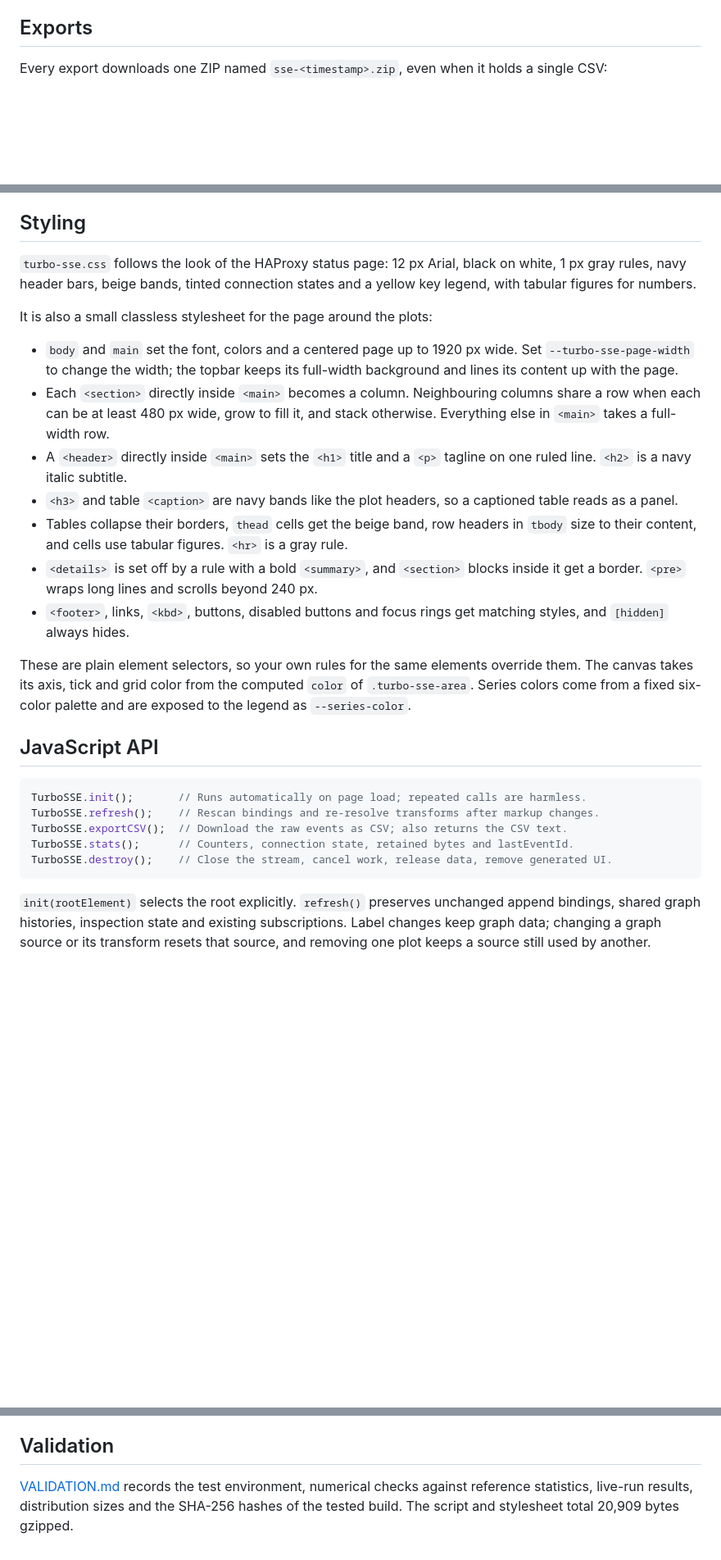
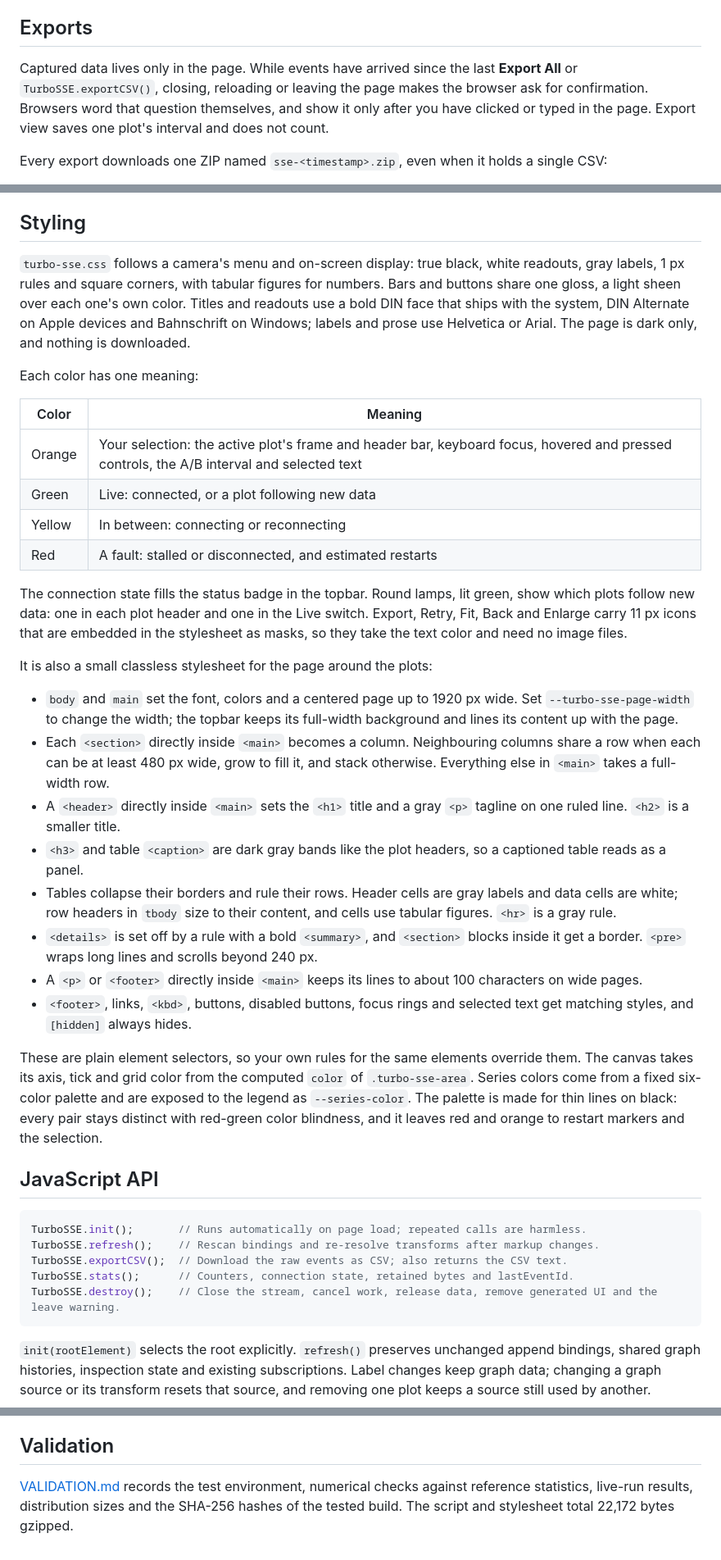
Before and after one commit to BuzzwordChief/TurboSSE, a Markdown page: README.md, 3 parts joined by grey strips. Shown at 82% size. Rendered like a GitHub page; blank space fills up the shorter version.

````diff
--- a/README.md
+++ b/README.md
@@ -268,6 +270,8 @@ The topbar shows `Uptime ≈HH:MM:SS`, advancing once a second from the last rep
 After a reconnect, the first valid uptime report is compared with the last reported one. A lower value adds an estimated restart marker and starts a new local segment, which is bookkeeping rather than a device identifier; earlier history stays available. Periodic reports never add markers. The marker's time is the report's arrival minus its uptime, so network buffering, clock drift and browser suspension affect it, and a restart is missed if the new uptime already exceeds the last one seen.
 
 ## Exports
+
+Captured data lives only in the page. While events have arrived since the last **Export All** or `TurboSSE.exportCSV()`, closing, reloading or leaving the page makes the browser ask for confirmation. Browsers word that question themselves, and show it only after you have clicked or typed in the page. Export view saves one plot's interval and does not count.
 
 Every export downloads one ZIP named `sse-<timestamp>.zip`, even when it holds a single CSV:
 
@@ -332,19 +336,31 @@ A summary describes several samples over an interval, and its mean is never expo
 
 ## Styling
 
-`turbo-sse.css` follows the look of the HAProxy status page: 12 px Arial, black on white, 1 px gray rules, navy header bars, beige bands, tinted connection states and a yellow key legend, with tabular figures for numbers.
+`turbo-sse.css` follows a camera's menu and on-screen display: true black, white readouts, gray labels, 1 px rules and square corners, with tabular figures for numbers. Bars and buttons share one gloss, a light sheen over each one's own color. Titles and readouts use a bold DIN face that ships with the system, DIN Alternate on Apple devices and Bahnschrift on Windows; labels and prose use Helvetica or Arial. The page is dark only, and nothing is downloaded.
+
+Each color has one meaning:
+
+| Color | Meaning |
+| --- | --- |
+| Orange | Your selection: the active plot's frame and header bar, keyboard focus, hovered and pressed controls, the A/B interval and selected text |
+| Green | Live: connected, or a plot following new data |
+| Yellow | In between: connecting or reconnecting |
+| Red | A fault: stalled or disconnected, and estimated restarts |
+
+The connection state fills the status badge in the topbar. Round lamps, lit green, show which plots follow new data: one in each plot header and one in the Live switch. Export, Retry, Fit, Back and Enlarge carry 11 px icons that are embedded in the stylesheet as masks, so they take the text color and need no image files.
 
 It is also a small classless stylesheet for the page around the plots:
 
 - `body` and `main` set the font, colors and a centered page up to 1920 px wide. Set `--turbo-sse-page-width` to change the width; the topbar keeps its full-width background and lines its content up with the page.
 - Each `<section>` directly inside `<main>` becomes a column. Neighbouring columns share a row when each can be at least 480 px wide, grow to fill it, and stack otherwise. Everything else in `<main>` takes a full-width row.
-- A `<header>` directly inside `<main>` sets the `<h1>` title and a `<p>` tagline on one ruled line. `<h2>` is a navy italic subtitle.
-- `<h3>` and table `<caption>` are navy bands like the plot headers, so a captioned table reads as a panel.
-- Tables collapse their borders, `thead` cells get the beige band, row headers in `tbody` size to their content, and cells use tabular figures. `<hr>` is a gray rule.
+- A `<header>` directly inside `<main>` sets the `<h1>` title and a gray `<p>` tagline on one ruled line. `<h2>` is a smaller title.
+- `<h3>` and table `<caption>` are dark gray bands like the plot headers, so a captioned table reads as a panel.
+- Tables collapse their borders and rule their rows. Header cells are gray labels and data cells are white; row headers in `tbody` size to their content, and cells use tabular figures. `<hr>` is a gray rule.
 - `<details>` is set off by a rule with a bold `<summary>`, and `<section>` blocks inside it get a border. `<pre>` wraps long lines and scrolls beyond 240 px.
-- `<footer>`, links, `<kbd>`, buttons, disabled buttons and focus rings get matching styles, and `[hidden]` always hides.
+- A `<p>` or `<footer>` directly inside `<main>` keeps its lines to about 100 characters on wide pages.
+- `<footer>`, links, `<kbd>`, buttons, disabled buttons, focus rings and selected text get matching styles, and `[hidden]` always hides.
 
-These are plain element selectors, so your own rules for the same elements override them. The canvas takes its axis, tick and grid color from the computed `color` of `.turbo-sse-area`. Series colors come from a fixed six-color palette and are exposed to the legend as `--series-color`.
+These are plain element selectors, so your own rules for the same elements override them. The canvas takes its axis, tick and grid color from the computed `color` of `.turbo-sse-area`. Series colors come from a fixed six-color palette and are exposed to the legend as `--series-color`. The palette is made for thin lines on black: every pair stays distinct with red-green color blindness, and it leaves red and orange to restart markers and the selection.
 
 ## JavaScript API
 
@@ -353,7 +369,7 @@ TurboSSE.init();       // Runs automatically on page load; repeated calls are ha
 TurboSSE.refresh();    // Rescan bindings and re-resolve transforms after markup changes.
 TurboSSE.exportCSV();  // Download the raw events as CSV; also returns the CSV text.
 TurboSSE.stats();      // Counters, connection state, retained bytes and lastEventId.
-TurboSSE.destroy();    // Close the stream, cancel work, release data, remove generated UI.
+TurboSSE.destroy();    // Close the stream, cancel work, release data, remove generated UI and the leave warning.
 ```
 
 `init(rootElement)` selects the root explicitly. `refresh()` preserves unchanged append bindings, shared graph histories, inspection state and existing subscriptions. Label changes keep graph data; changing a graph source or its transform resets that source, and removing one plot keeps a source still used by another.
@@ -431,4 +447,4 @@ Publishing a GitHub Release attaches the same eight files to it; pushing a tag a
 
 ## Validation
 
-[VALIDATION.md](VALIDATION.md) records the test environment, numerical checks against reference statistics, live-run results, distribution sizes and the SHA-256 hashes of the tested build. The script and stylesheet total 20,909 bytes gzipped.
+[VALIDATION.md](VALIDATION.md) records the test environment, numerical checks against reference statistics, live-run results, distribution sizes and the SHA-256 hashes of the tested build. The script and stylesheet total 22,172 bytes gzipped.
````
Also changed, not shown: other parts of README.md (+14 -12 lines), VALIDATION.md (+11 -9 lines), docs/screenshot.png, 5 other files.
